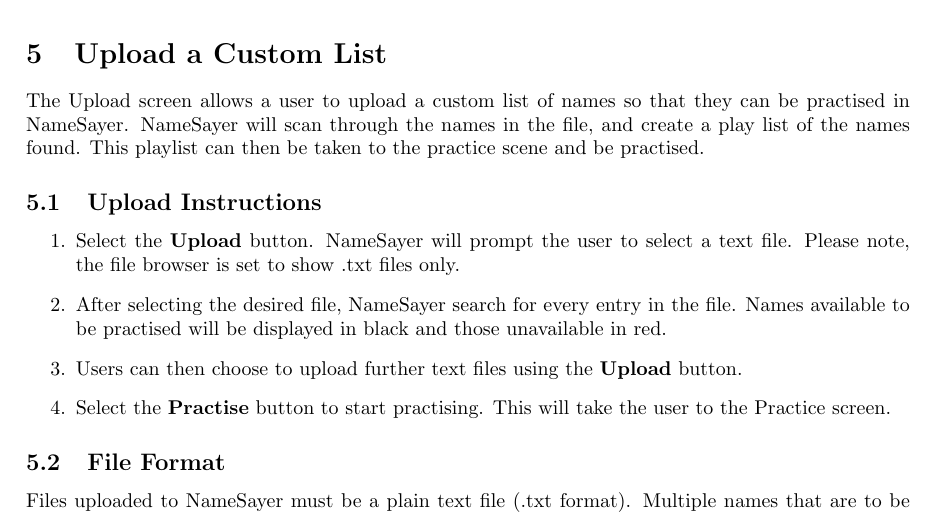
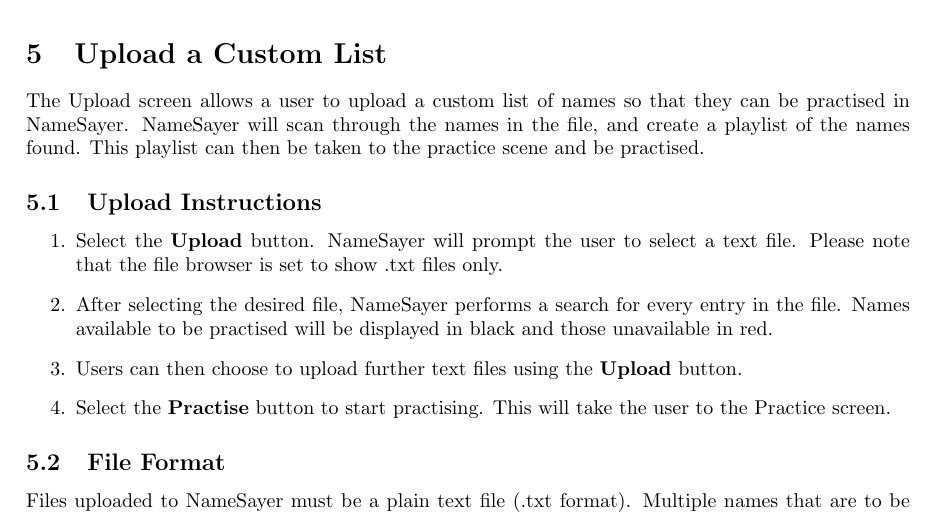
Before and after one commit to jordansimsmith/namesayer, a LaTeX document (manual/user-manual.tex): part of page 7 of 17, cut so that both start at the same text. Compiled offline with pdfLaTeX.

Commit message:
Corrections to the user manual

```diff
--- a/manual/user-manual.tex
+++ b/manual/user-manual.tex
@@ -182,19 +182,19 @@
 \section{Upload a Custom List}
 The Upload screen allows a user to upload a custom list of names so that they
 can be practised in NameSayer.  NameSayer will scan through the names in the
-file, and create a play list of the names found. This playlist can then be taken
+file, and create a playlist of the names found. This playlist can then be taken
 to the practice scene and be practised.
 
 \subsection{Upload Instructions}
 
 \begin{enumerate}
 	\item Select the \textbf{Upload} button. NameSayer will prompt the user to
-	select a text file. Please note, the file browser is set to show .txt files
-	only.
+	select a text file. Please note that the file browser is set to show .txt
+	files only.
 
-	\item After selecting the desired file, NameSayer search for every entry in
-	the file. Names available to be practised will be displayed in black and
-	those unavailable in red.
+	\item After selecting the desired file, NameSayer performs a search for
+	every entry in the file. Names available to be practised will be displayed
+	in black and those unavailable in red.
 
 	\item Users can then choose to upload further text files using the
 	\textbf{Upload} button.
```
